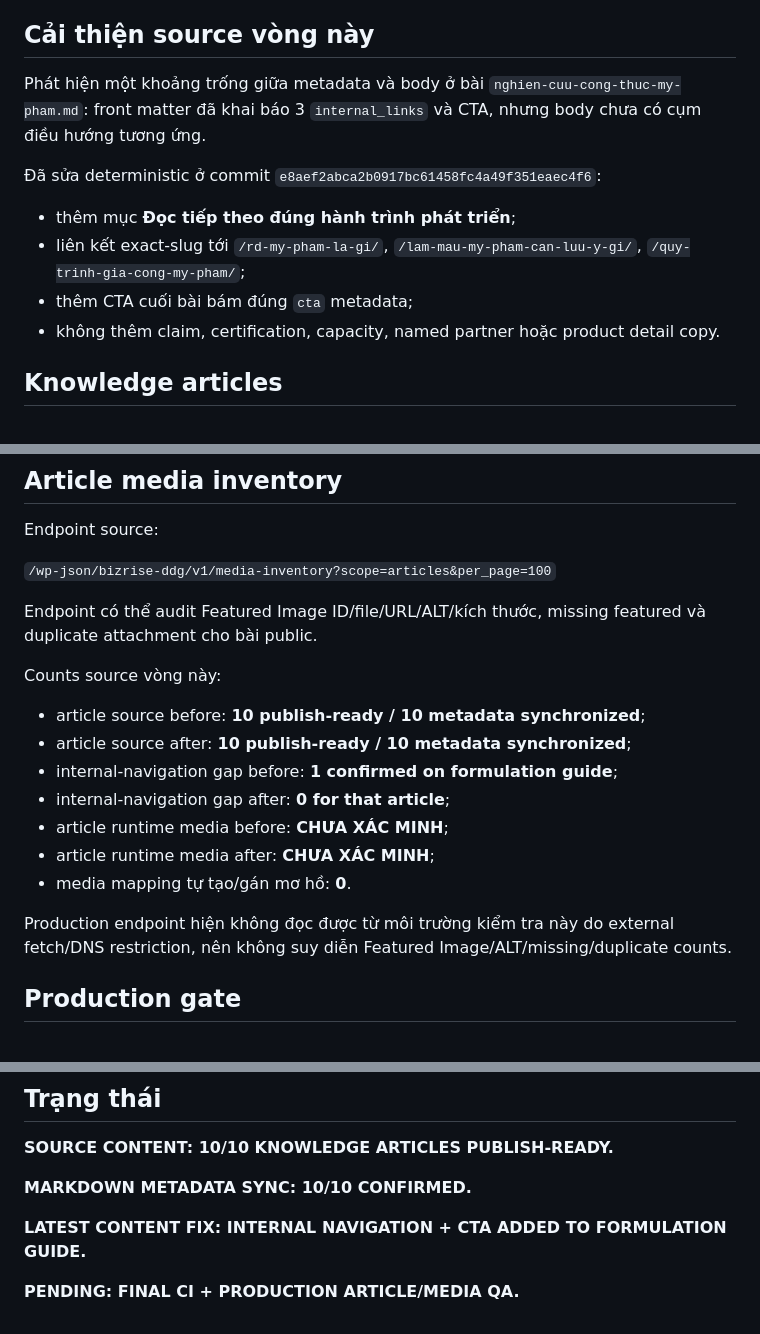
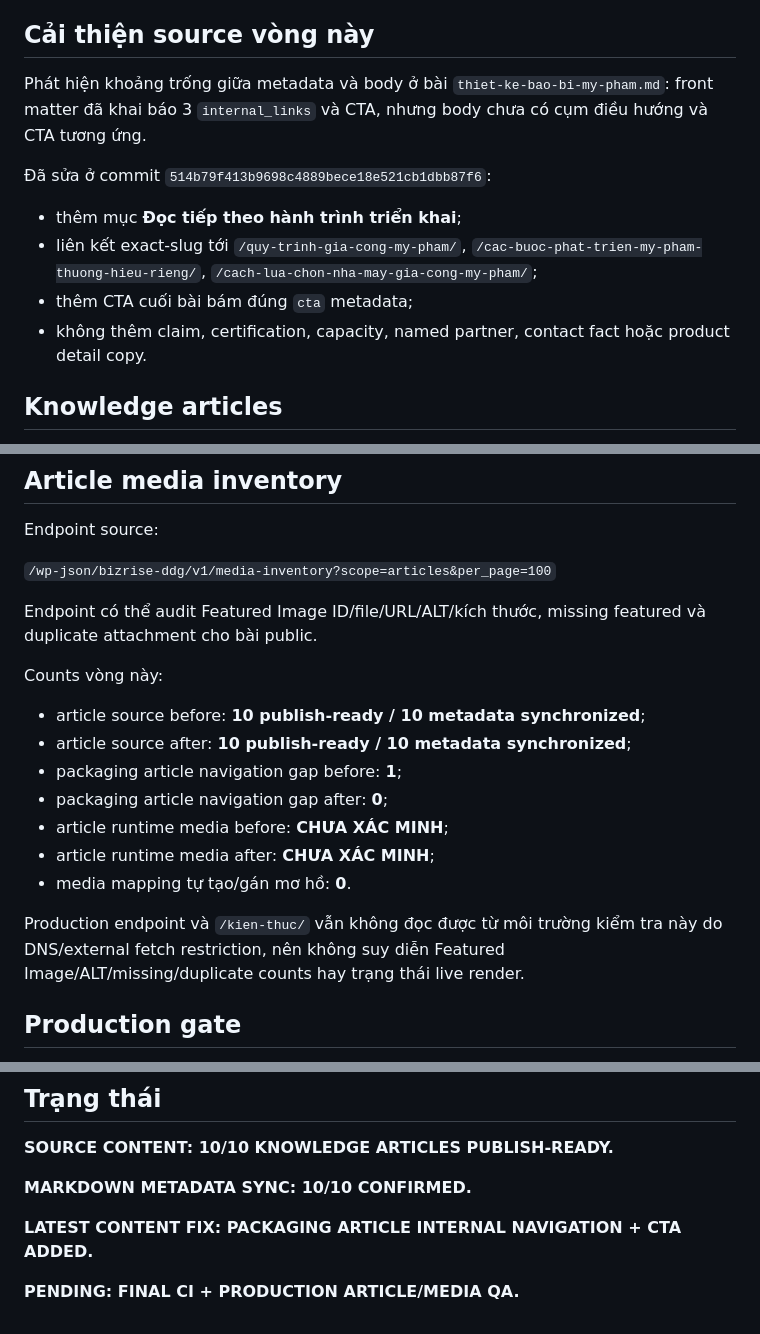
Before and after one commit to cutypn/myphamdangduong, a Markdown page: docs/content-publish-latest.md, 3 parts joined by grey strips. Drawn GitHub-style.

Commit message:
docs: update content publish and article media QA state

```diff
--- a/docs/content-publish-latest.md
+++ b/docs/content-publish-latest.md
@@ -10,14 +10,14 @@ Core-page source trong `apps/bizrise-ddg-theme/inc/editorial-content.php` tiếp
 
 ## Cải thiện source vòng này
 
-Phát hiện một khoảng trống giữa metadata và body ở bài `nghien-cuu-cong-thuc-my-pham.md`: front matter đã khai báo 3 `internal_links` và CTA, nhưng body chưa có cụm điều hướng tương ứng.
+Phát hiện khoảng trống giữa metadata và body ở bài `thiet-ke-bao-bi-my-pham.md`: front matter đã khai báo 3 `internal_links` và CTA, nhưng body chưa có cụm điều hướng và CTA tương ứng.
 
-Đã sửa deterministic ở commit `e8aef2abca2b0917bc61458fc4a49f351eaec4f6`:
+Đã sửa ở commit `514b79f413b9698c4889bece18e521cb1dbb87f6`:
 
-- thêm mục **Đọc tiếp theo đúng hành trình phát triển**;
-- liên kết exact-slug tới `/rd-my-pham-la-gi/`, `/lam-mau-my-pham-can-luu-y-gi/`, `/quy-trinh-gia-cong-my-pham/`;
+- thêm mục **Đọc tiếp theo hành trình triển khai**;
+- liên kết exact-slug tới `/quy-trinh-gia-cong-my-pham/`, `/cac-buoc-phat-trien-my-pham-thuong-hieu-rieng/`, `/cach-lua-chon-nha-may-gia-cong-my-pham/`;
 - thêm CTA cuối bài bám đúng `cta` metadata;
-- không thêm claim, certification, capacity, named partner hoặc product detail copy.
+- không thêm claim, certification, capacity, named partner, contact fact hoặc product detail copy.
 
 ## Knowledge articles
 
@@ -56,17 +56,17 @@ Endpoint source:
 
 Endpoint có thể audit Featured Image ID/file/URL/ALT/kích thước, missing featured và duplicate attachment cho bài public.
 
-Counts source vòng này:
+Counts vòng này:
 
 - article source before: **10 publish-ready / 10 metadata synchronized**;
 - article source after: **10 publish-ready / 10 metadata synchronized**;
-- internal-navigation gap before: **1 confirmed on formulation guide**;
-- internal-navigation gap after: **0 for that article**;
+- packaging article navigation gap before: **1**;
+- packaging article navigation gap after: **0**;
 - article runtime media before: **CHƯA XÁC MINH**;
 - article runtime media after: **CHƯA XÁC MINH**;
 - media mapping tự tạo/gán mơ hồ: **0**.
 
-Production endpoint hiện không đọc được từ môi trường kiểm tra này do external fetch/DNS restriction, nên không suy diễn Featured Image/ALT/missing/duplicate counts.
+Production endpoint và `/kien-thuc/` vẫn không đọc được từ môi trường kiểm tra này do DNS/external fetch restriction, nên không suy diễn Featured Image/ALT/missing/duplicate counts hay trạng thái live render.
 
 ## Production gate
 
@@ -88,6 +88,6 @@ Không thêm cGMP/ISO/FDA không có hồ sơ hiện hành, số liệu công su
 
 **MARKDOWN METADATA SYNC: 10/10 CONFIRMED.**
 
-**LATEST CONTENT FIX: INTERNAL NAVIGATION + CTA ADDED TO FORMULATION GUIDE.**
+**LATEST CONTENT FIX: PACKAGING ARTICLE INTERNAL NAVIGATION + CTA ADDED.**
 
 **PENDING: FINAL CI + PRODUCTION ARTICLE/MEDIA QA.**
```
